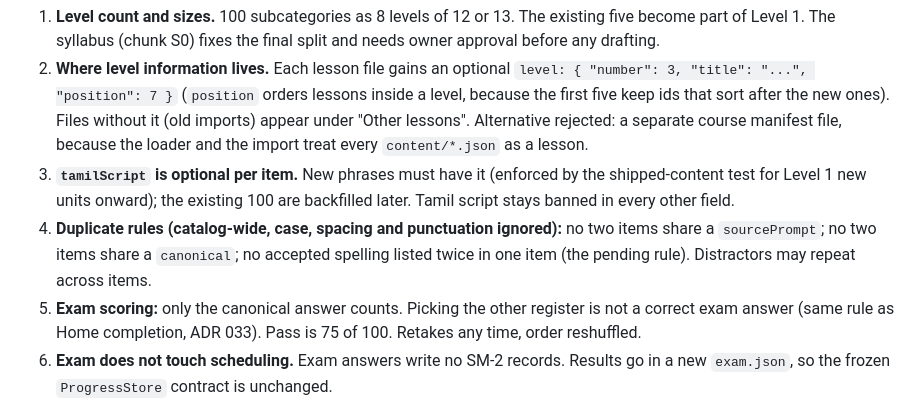
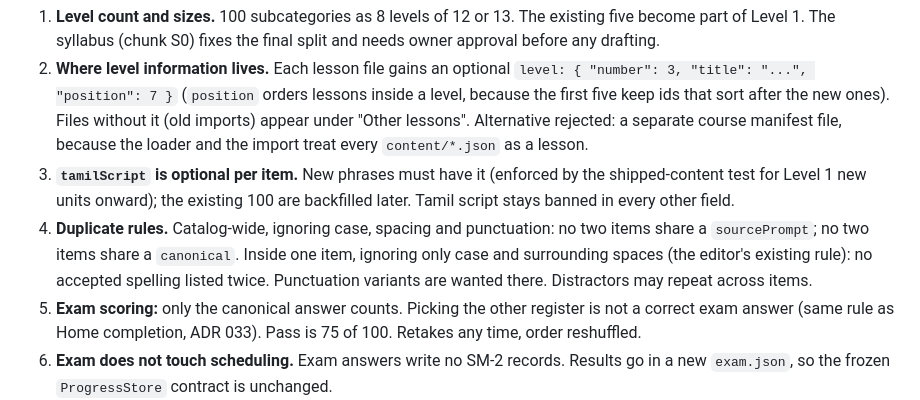
Before and after one commit to darshan-r27/blt.ai, a Markdown page: plan.md, the part around the change. GitHub-like rendering.

```diff
--- a/plan.md
+++ b/plan.md
@@ -30,9 +30,9 @@ of the whole project. The app keeps showing "Unreviewed draft" on anything not y
    file, because the loader and the import treat every `content/*.json` as a lesson.
 3. **`tamilScript` is optional per item.** New phrases must have it (enforced by the shipped-content test for
    Level 1 new units onward); the existing 100 are backfilled later. Tamil script stays banned in every other field.
-4. **Duplicate rules (catalog-wide, case, spacing and punctuation ignored):** no two items share a
-   `sourcePrompt`; no two items share a `canonical`; no accepted spelling listed twice in one item (the pending
-   rule). Distractors may repeat across items.
+4. **Duplicate rules.** Catalog-wide, ignoring case, spacing and punctuation: no two items share a
+   `sourcePrompt`; no two items share a `canonical`. Inside one item, ignoring only case and surrounding spaces
+   (the editor's existing rule): no accepted spelling listed twice. Punctuation variants are wanted there. Distractors may repeat across items.
 5. **Exam scoring:** only the canonical answer counts. Picking the other register is not a correct exam answer
    (same rule as Home completion, ADR 033). Pass is 75 of 100. Retakes any time, order reshuffled.
 6. **Exam does not touch scheduling.** Exam answers write no SM-2 records. Results go in a new `exam.json`,
```
Also changed, not shown: docs/DECISIONS.md (+1 -1 lines), docs/HANDOFF.md (+7 -4 lines).
